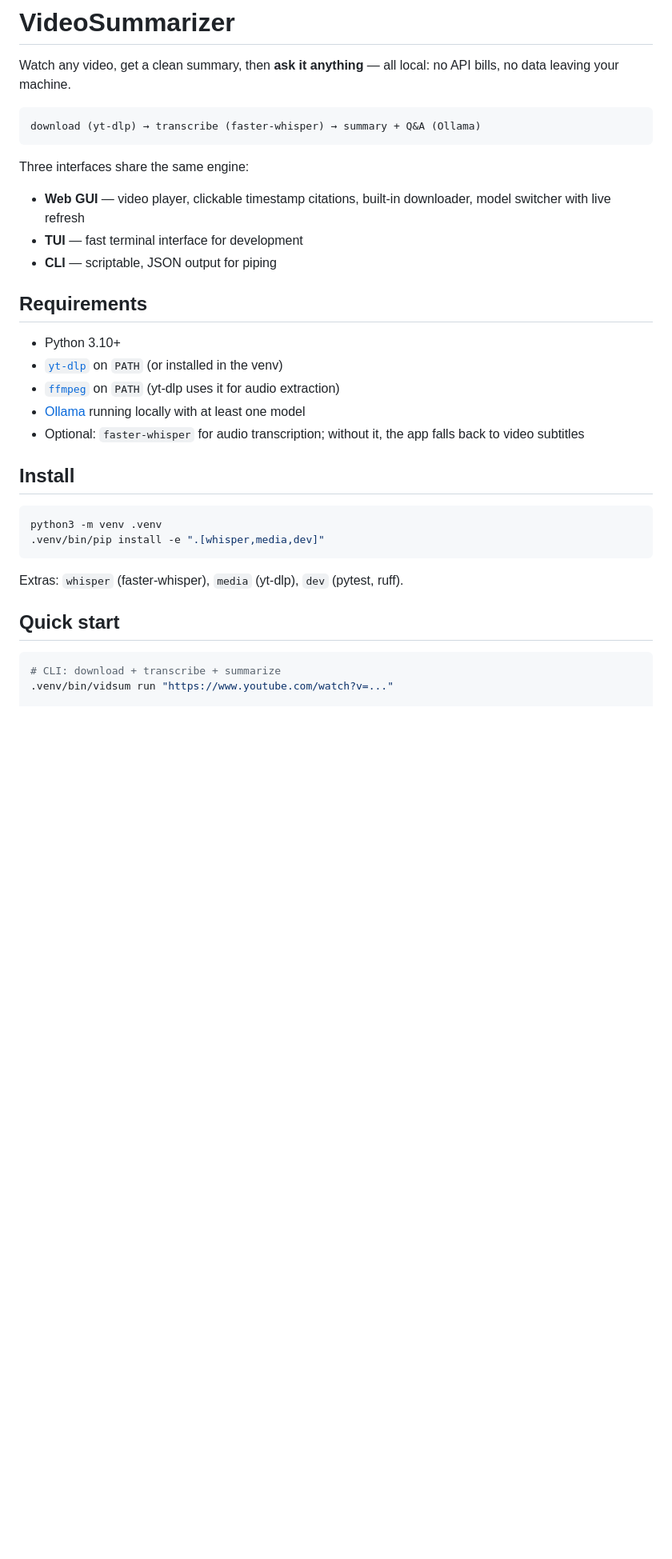
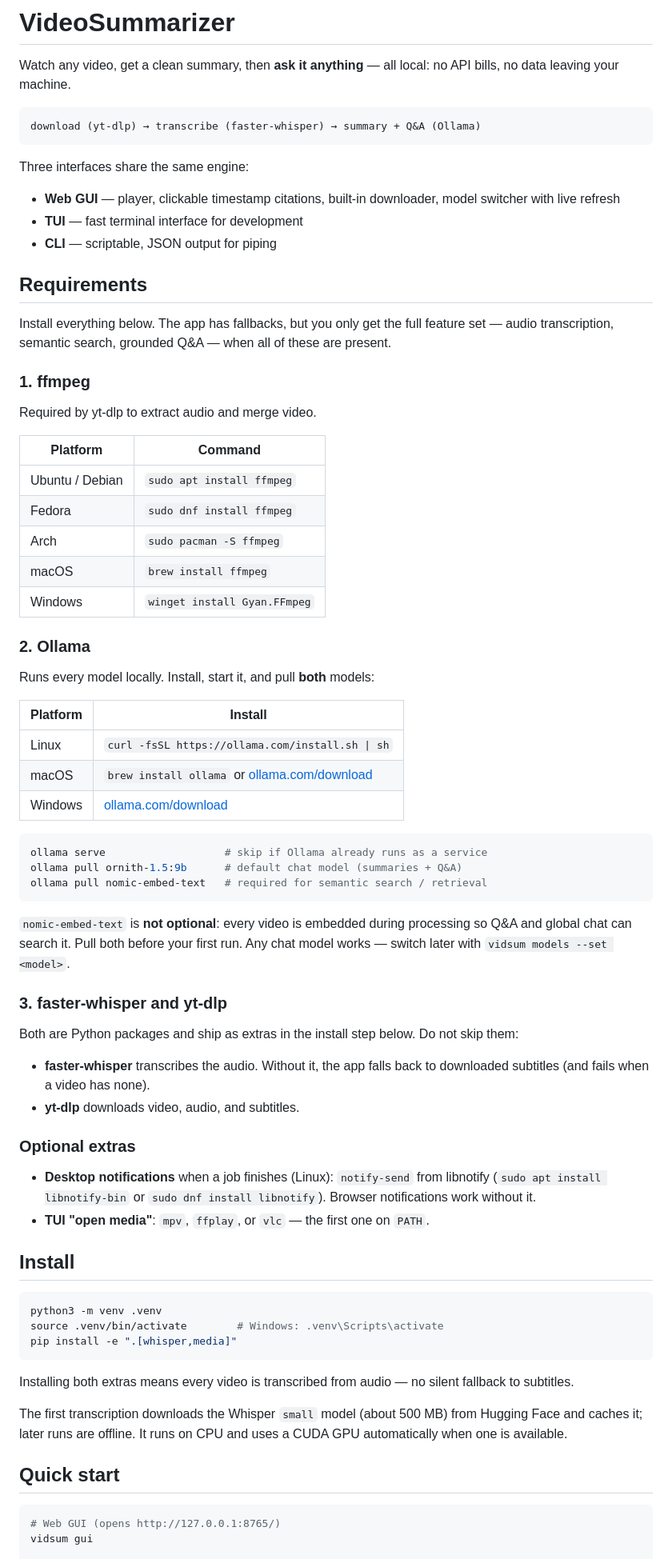
Before and after one commit to yukkidev/VideoSummarizer, a Markdown page: README.md, the part around one of its changes. Shown at 80% size. GitHub-like rendering; blank space fills up the shorter version.

````diff
--- a/README.md
+++ b/README.md
@@ -9,32 +9,83 @@ download (yt-dlp) → transcribe (faster-whisper) → summary + Q&A (Ollama)
 
 Three interfaces share the same engine:
 
-- **Web GUI** — video player, clickable timestamp citations, built-in downloader,
+- **Web GUI** — player, clickable timestamp citations, built-in downloader,
   model switcher with live refresh
 - **TUI** — fast terminal interface for development
 - **CLI** — scriptable, JSON output for piping
 
 ## Requirements
 
-- Python 3.10+
-- [`yt-dlp`](https://github.com/yt-dlp/yt-dlp) on `PATH` (or installed in the venv)
-- [`ffmpeg`](https://ffmpeg.org/) on `PATH` (yt-dlp uses it for audio extraction)
-- [Ollama](https://ollama.com/) running locally with at least one model
-- Optional: `faster-whisper` for audio transcription; without it, the app falls
-  back to video subtitles
+Install everything below. The app has fallbacks, but you only get the full
+feature set — audio transcription, semantic search, grounded Q&A — when all of
+these are present.
+
+### 1. ffmpeg
+
+Required by yt-dlp to extract audio and merge video.
+
+| Platform | Command |
+|----------|---------|
+| Ubuntu / Debian | `sudo apt install ffmpeg` |
+| Fedora | `sudo dnf install ffmpeg` |
+| Arch | `sudo pacman -S ffmpeg` |
+| macOS | `brew install ffmpeg` |
+| Windows | `winget install Gyan.FFmpeg` |
+
+### 2. Ollama
+
+Runs every model locally. Install, start it, and pull **both** models:
+
+| Platform | Install |
+|----------|---------|
+| Linux | `curl -fsSL https://ollama.com/install.sh \| sh` |
+| macOS | `brew install ollama` or [ollama.com/download](https://ollama.com/download) |
+| Windows | [ollama.com/download](https://ollama.com/download) |
+
+```bash
+ollama serve                   # skip if Ollama already runs as a service
+ollama pull ornith-1.5:9b      # default chat model (summaries + Q&A)
+ollama pull nomic-embed-text   # required for semantic search / retrieval
+```
+
+`nomic-embed-text` is **not optional**: every video is embedded during
+processing so Q&A and global chat can search it. Pull both before your first
+run. Any chat model works — switch later with `vidsum models --set <model>`.
+
+### 3. faster-whisper and yt-dlp
+
+Both are Python packages and ship as extras in the install step below. Do not
+skip them:
+
+- **faster-whisper** transcribes the audio. Without it, the app falls back to
+  downloaded subtitles (and fails when a video has none).
+- **yt-dlp** downloads video, audio, and subtitles.
+
+### Optional extras
+
+- **Desktop notifications** when a job finishes (Linux): `notify-send` from
+  libnotify (`sudo apt install libnotify-bin` or `sudo dnf install libnotify`).
+  Browser notifications work without it.
+- **TUI "open media"**: `mpv`, `ffplay`, or `vlc` — the first one on `PATH`.
 
 ## Install
 
 ```bash
 python3 -m venv .venv
-.venv/bin/pip install -e ".[whisper,media,dev]"
+source .venv/bin/activate        # Windows: .venv\Scripts\activate
+pip install -e ".[whisper,media]"
 ```
 
-Extras: `whisper` (faster-whisper), `media` (yt-dlp), `dev` (pytest, ruff).
+Installing both extras means every video is transcribed from audio — no silent
+fallback to subtitles.
+
+The first transcription downloads the Whisper `small` model (about 500 MB)
+from Hugging Face and caches it; later runs are offline. It runs on CPU and
+uses a CUDA GPU automatically when one is available.
 
 ## Quick start
 
 ```bash
-# CLI: download + transcribe + summarize
-.venv/bin/vidsum run "https://www.youtube.com/watch?v=..."
+# Web GUI (opens http://127.0.0.1:8765/)
+vidsum gui
 
````
Also changed, not shown: other parts of README.md (+65 -89 lines), CHANGELOG.md (+11 -0 lines).
